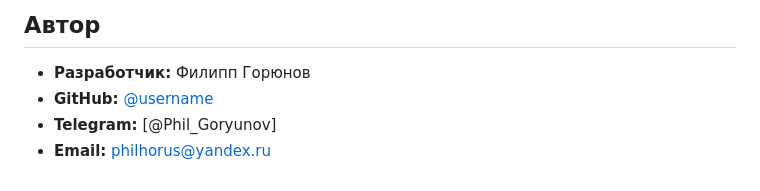
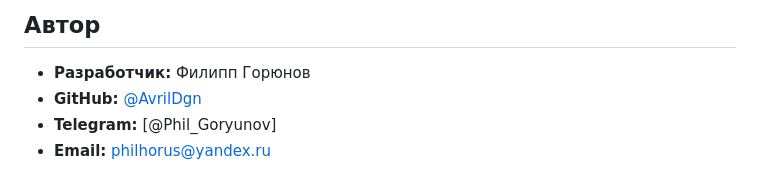
Before and after one commit to AvrilDgn/5sba, a Markdown page: README.md, the part around one of its changes. Rendered like a GitHub page.

```diff
--- a/README.md
+++ b/README.md
@@ -76,6 +76,6 @@ build/
 ## Автор
 
 - **Разработчик:** Филипп Горюнов
-- **GitHub:** [@username](https://github.com/AvrilDgn)
+- **GitHub:** [@AvrilDgn](https://github.com/AvrilDgn)
 - **Telegram:** [@Phil_Goryunov]
 - **Email:** philhorus@yandex.ru
```
Also changed, not shown: other parts of README.md (+1 -1 lines).
